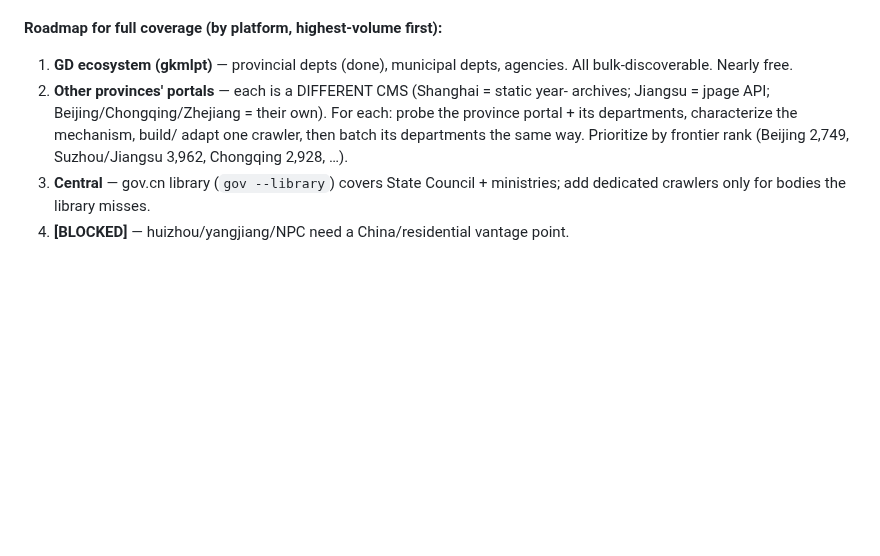
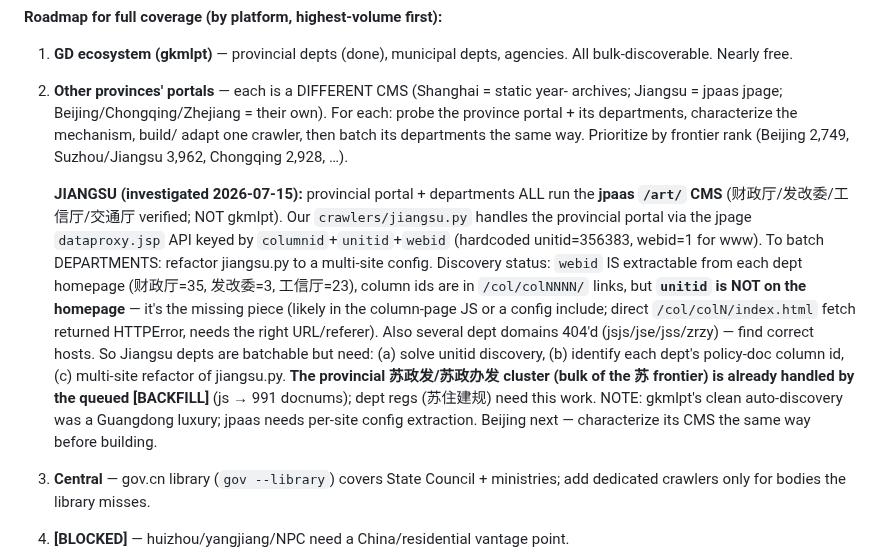
Before and after one commit to hulelan/china-governance, a Markdown page: docs/working/sources-catalog.md, the part around the change. Drawn GitHub-style; blank space fills up the shorter version.

Commit message:
docs: Jiangsu platform investigation (jpaas) in coverage roadmap
Jiangsu provincial portal + departments all run jpaas /art/ (not gkmlpt). Batching
depts needs a multi-site refactor of jiangsu.py: webid discoverable per dept, but
unitid not on homepage (the missing piece). Provincial 苏政发 cluster already
handled by queued backfill. gkmlpt's auto-discovery was a GD luxury.

Co-Authored-By: Claude Opus 4.8 (1M context) <noreply@anthropic.com>
Claude-Session: https://claude.ai/code/session_01MSQSVuj9JYPggvJjjMZSGP

```diff
--- a/docs/working/sources-catalog.md
+++ b/docs/working/sources-catalog.md
@@ -27,10 +27,27 @@ department/agency subdomains, add all that pass.
 1. **GD ecosystem (gkmlpt)** — provincial depts (done), municipal depts, agencies.
    All bulk-discoverable. Nearly free.
 2. **Other provinces' portals** — each is a DIFFERENT CMS (Shanghai = static year-
-   archives; Jiangsu = jpage API; Beijing/Chongqing/Zhejiang = their own). For each:
+   archives; Jiangsu = jpaas jpage; Beijing/Chongqing/Zhejiang = their own). For each:
    probe the province portal + its departments, characterize the mechanism, build/
    adapt one crawler, then batch its departments the same way. Prioritize by frontier
    rank (Beijing 2,749, Suzhou/Jiangsu 3,962, Chongqing 2,928, …).
+
+   **JIANGSU (investigated 2026-07-15):** provincial portal + departments ALL run the
+   **jpaas `/art/` CMS** (财政厅/发改委/工信厅/交通厅 verified; NOT gkmlpt). Our
+   `crawlers/jiangsu.py` handles the provincial portal via the jpage `dataproxy.jsp`
+   API keyed by `columnid`+`unitid`+`webid` (hardcoded unitid=356383, webid=1 for
+   www). To batch DEPARTMENTS: refactor jiangsu.py to a multi-site config. Discovery
+   status: `webid` IS extractable from each dept homepage (财政厅=35, 发改委=3,
+   工信厅=23), column ids are in `/col/colNNNN/` links, but **`unitid` is NOT on the
+   homepage** — it's the missing piece (likely in the column-page JS or a config
+   include; direct `/col/colN/index.html` fetch returned HTTPError, needs the right
+   URL/referer). Also several dept domains 404'd (jsjs/jse/jss/zrzy) — find correct
+   hosts. So Jiangsu depts are batchable but need: (a) solve unitid discovery, (b)
+   identify each dept's policy-doc column id, (c) multi-site refactor of jiangsu.py.
+   **The provincial 苏政发/苏政办发 cluster (bulk of the 苏 frontier) is already handled
+   by the queued [BACKFILL]** (js → 991 docnums); dept regs (苏住建规) need this work.
+   NOTE: gkmlpt's clean auto-discovery was a Guangdong luxury; jpaas needs per-site
+   config extraction. Beijing next — characterize its CMS the same way before building.
 3. **Central** — gov.cn library (`gov --library`) covers State Council + ministries;
    add dedicated crawlers only for bodies the library misses.
 4. **[BLOCKED]** — huizhou/yangjiang/NPC need a China/residential vantage point.
```
